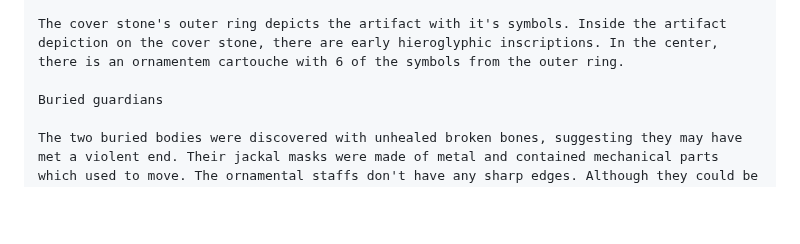
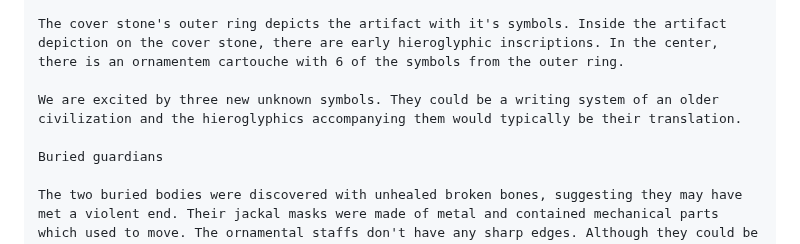
Before and after one commit to ProgramDoorToHeaven/DoorToHeaven-TaylorSeries, a Markdown page: 1996 and before/19900000_19280908_Artefacts_discovery.md, the part around the change. Drawn GitHub-style; blank space fills up the shorter version.

```diff
--- a/1996 and before/19900000_19280908_Artefacts_discovery.md
+++ b/1996 and before/19900000_19280908_Artefacts_discovery.md
@@ -28,6 +28,8 @@ The artifact is inscribed with a series of complex symbols arranged in a circula
 
 The cover stone's outer ring depicts the artifact with it's symbols. Inside the artifact depiction on the cover stone, there are early hieroglyphic inscriptions. In the center, there is an ornamentem cartouche with 6 of the symbols from the outer ring.
 
+We are excited by three new unknown symbols. They could be a writing system of an older civilization and the hieroglyphics accompanying them would typically be their translation.
+
 Buried guardians
 
 The two buried bodies were discovered with unhealed broken bones, suggesting they may have met a violent end. Their jackal masks were made of metal and contained mechanical parts which used to move. The ornamental staffs don't have any sharp edges. Although they could be used as weapons, their primary use was probably purely decorative.
```
